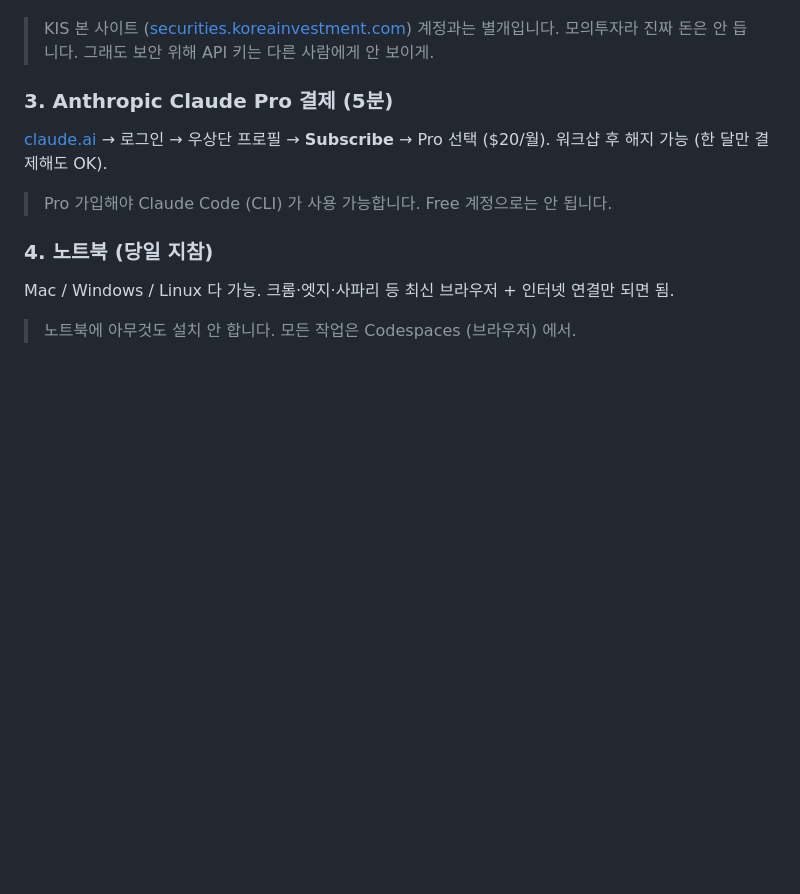
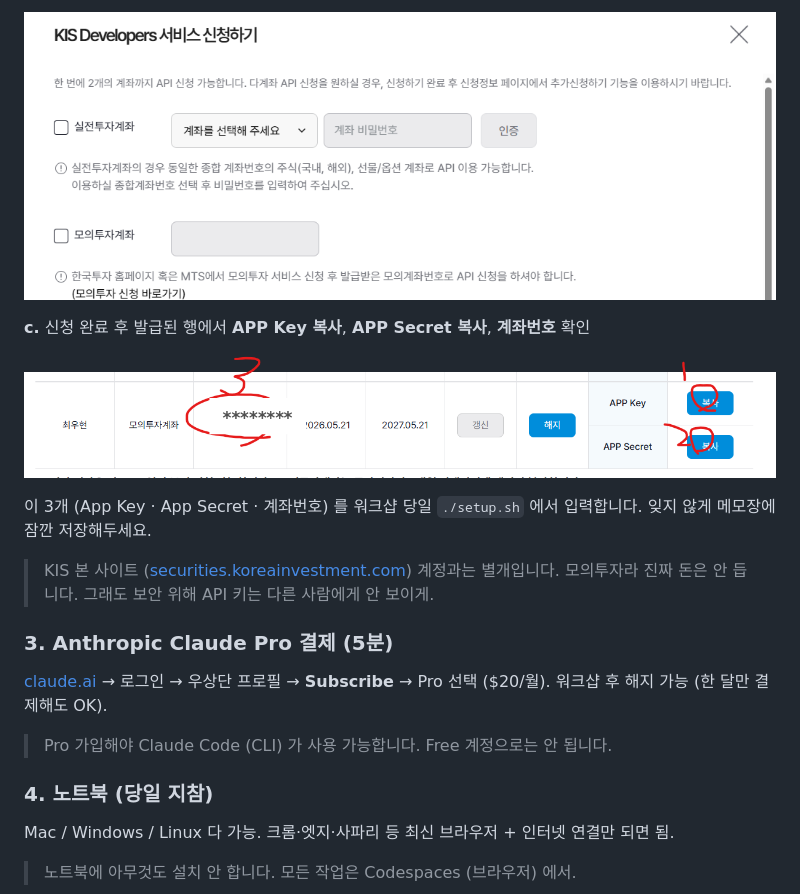
Before and after one commit to woogamer/quant-claude-workshop, a Markdown page: docs/SETUP_GUIDE.md, the part around one of its changes. Drawn GitHub-style; pictures changed too: docs/images/05_kis_developers_apply.png (added), docs/images/06_kis_apikey_issued.png (added); blank space fills up the shorter version.

```diff
--- a/docs/SETUP_GUIDE.md
+++ b/docs/SETUP_GUIDE.md
@@ -32,3 +56,10 @@ e. 계좌번호 확인 (8자리-2자리, 예: `50012345-01`)
+![KIS Developers 서비스 신청](images/05_kis_developers_apply.png)
+
+**c.** 신청 완료 후 발급된 행에서 **APP Key 복사**, **APP Secret 복사**, **계좌번호** 확인
+
+![APP Key / APP Secret / 계좌번호 발급 완료](images/06_kis_apikey_issued.png)
+
+이 3개 (App Key · App Secret · 계좌번호) 를 워크샵 당일 `./setup.sh` 에서 입력합니다. 잊지 않게 메모장에 잠깐 저장해두세요.
 
 > KIS 본 사이트 ([securities.koreainvestment.com](https://securities.koreainvestment.com)) 계정과는 별개입니다.
 > 모의투자라 진짜 돈은 안 듭니다. 그래도 보안 위해 API 키는 다른 사람에게 안 보이게.
```
Also changed, not shown: other parts of docs/SETUP_GUIDE.md (+32 -8 lines), docs/images/01_mts_menu.jpg (added), docs/images/02_mts_select_contest.jpg (added), docs/images/03_mts_signup_league.jpg (added), docs/images/04_mts_signup_confirm.jpg (added).
